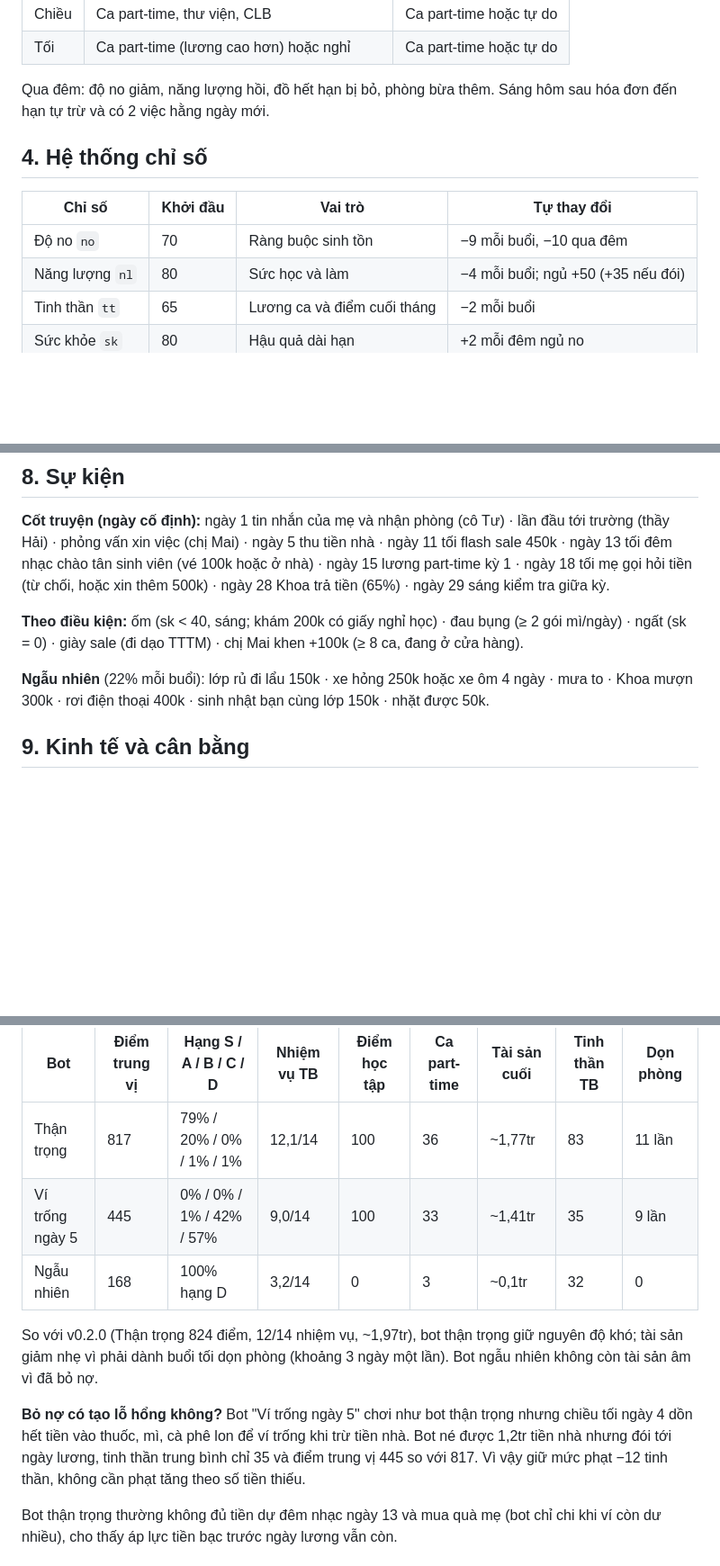
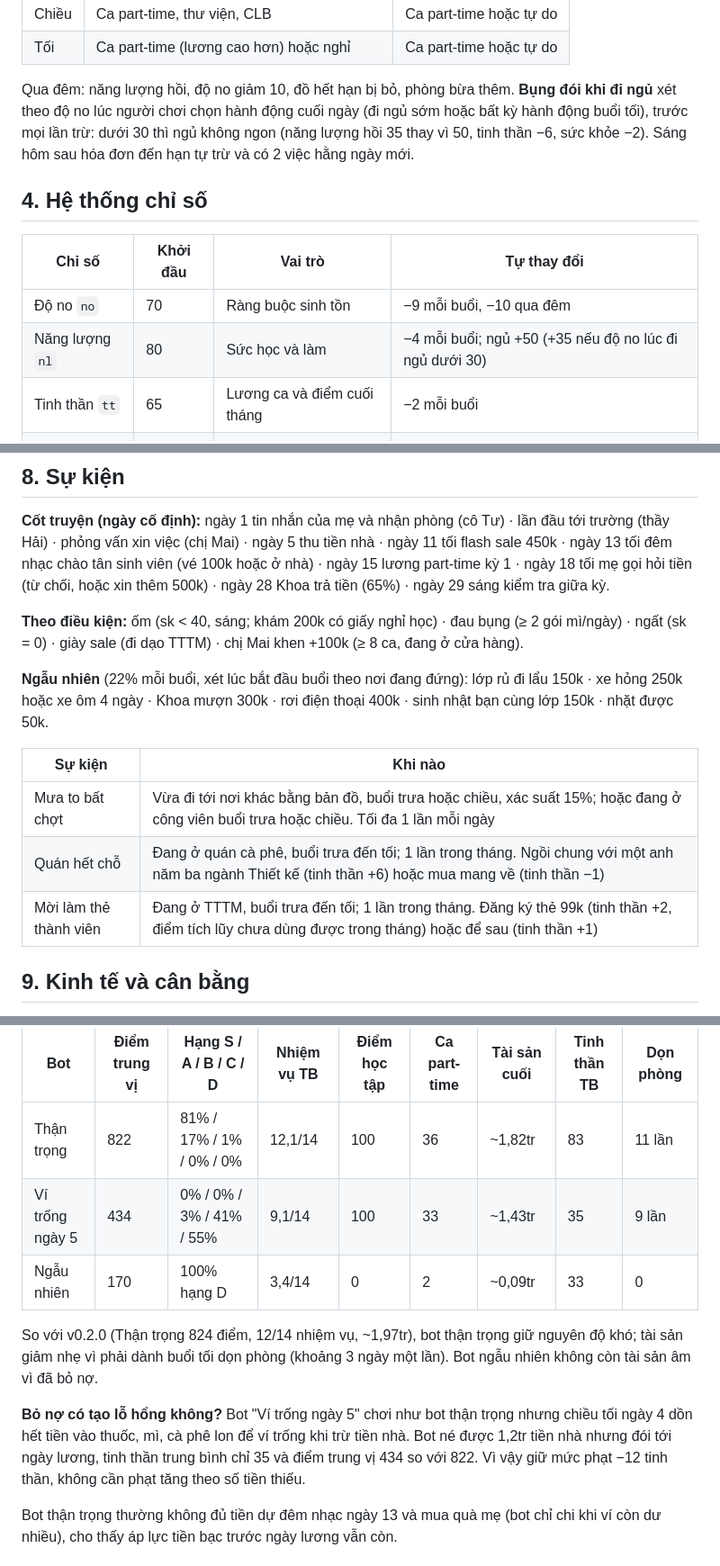
Before and after one commit to Tdat10052499/30-ngay-sai-gon, a Markdown page: docs/GAME_DESIGN.md, 3 parts joined by grey strips. Shown at 90% size. GitHub-like rendering; blank space fills up the shorter version.

Commit message:
docs: âm thanh, sự kiện mới và sửa lỗi B1–B3 trong CHANGELOG và GAME_DESIGN
- CHANGELOG [0.3.0]: Thêm mới (âm thanh, 2 sự kiện trong nhà, test cố
  định), Sửa lỗi (mưa trong nhà, bụng đói khi đi ngủ, ngày vắng học).
- GAME_DESIGN.md: điều kiện sự kiện ngẫu nhiên và bảng 3 sự kiện mưa,
  Quán hết chỗ, Mời làm thẻ thành viên; ngưỡng bụng đói khi đi ngủ (dưới
  30, xét lúc chọn hành động cuối ngày); âm thanh; số liệu mô phỏng mới.

Co-Authored-By: Claude Opus 5.5 <noreply@anthropic.com>

```diff
--- a/docs/GAME_DESIGN.md
+++ b/docs/GAME_DESIGN.md
@@ -73,14 +73,14 @@ Minh (hoặc tên người chơi đặt), 18 tuổi, rời Tuy Hòa vào Sài G
 | Chiều | Ca part-time, thư viện, CLB | Ca part-time hoặc tự do |
 | Tối | Ca part-time (lương cao hơn) hoặc nghỉ | Ca part-time hoặc tự do |
 
-Qua đêm: độ no giảm, năng lượng hồi, đồ hết hạn bị bỏ, phòng bừa thêm. Sáng hôm sau hóa đơn đến hạn tự trừ và có 2 việc hằng ngày mới.
+Qua đêm: năng lượng hồi, độ no giảm 10, đồ hết hạn bị bỏ, phòng bừa thêm. **Bụng đói khi đi ngủ** xét theo độ no lúc người chơi chọn hành động cuối ngày (đi ngủ sớm hoặc bất kỳ hành động buổi tối), trước mọi lần trừ: dưới 30 thì ngủ không ngon (năng lượng hồi 35 thay vì 50, tinh thần −6, sức khỏe −2). Sáng hôm sau hóa đơn đến hạn tự trừ và có 2 việc hằng ngày mới.
 
 ## 4. Hệ thống chỉ số
 
 | Chỉ số | Khởi đầu | Vai trò | Tự thay đổi |
 | --- | --- | --- | --- |
 | Độ no `no` | 70 | Ràng buộc sinh tồn | −9 mỗi buổi, −10 qua đêm |
-| Năng lượng `nl` | 80 | Sức học và làm | −4 mỗi buổi; ngủ +50 (+35 nếu đói) |
+| Năng lượng `nl` | 80 | Sức học và làm | −4 mỗi buổi; ngủ +50 (+35 nếu độ no lúc đi ngủ dưới 30) |
 | Tinh thần `tt` | 65 | Lương ca và điểm cuối tháng | −2 mỗi buổi |
 | Sức khỏe `sk` | 80 | Hậu quả dài hạn | +2 mỗi đêm ngủ no |
 
@@ -178,7 +178,13 @@ Nhiệm vụ học tập: `q1_class`, `q2_class`, `q3_study`. Bài kiểm tra gi
 
 **Theo điều kiện:** ốm (sk < 40, sáng; khám 200k có giấy nghỉ học) · đau bụng (≥ 2 gói mì/ngày) · ngất (sk = 0) · giày sale (đi dạo TTTM) · chị Mai khen +100k (≥ 8 ca, đang ở cửa hàng).
 
-**Ngẫu nhiên** (22% mỗi buổi): lớp rủ đi lẩu 150k · xe hỏng 250k hoặc xe ôm 4 ngày · mưa to · Khoa mượn 300k · rơi điện thoại 400k · sinh nhật bạn cùng lớp 150k · nhặt được 50k.
+**Ngẫu nhiên** (22% mỗi buổi, xét lúc bắt đầu buổi theo nơi đang đứng): lớp rủ đi lẩu 150k · xe hỏng 250k hoặc xe ôm 4 ngày · Khoa mượn 300k · rơi điện thoại 400k · sinh nhật bạn cùng lớp 150k · nhặt được 50k.
+
+| Sự kiện | Khi nào |
+| --- | --- |
+| Mưa to bất chợt | Vừa đi tới nơi khác bằng bản đồ, buổi trưa hoặc chiều, xác suất 15%; hoặc đang ở công viên buổi trưa hoặc chiều. Tối đa 1 lần mỗi ngày |
+| Quán hết chỗ | Đang ở quán cà phê, buổi trưa đến tối; 1 lần trong tháng. Ngồi chung với một anh năm ba ngành Thiết kế (tinh thần +6) hoặc mua mang về (tinh thần −1) |
+| Mời làm thẻ thành viên | Đang ở TTTM, buổi trưa đến tối; 1 lần trong tháng. Đăng ký thẻ 99k (tinh thần +2, điểm tích lũy chưa dùng được trong tháng) hoặc để sau (tinh thần +1) |
 
 ## 9. Kinh tế và cân bằng
 
@@ -214,13 +220,13 @@ Ngân sách nửa đầu tháng: (3,0tr − 1,2tr − 0,2tr) / 14 ngày ≈ **11
 
 | Bot | Điểm trung vị | Hạng S / A / B / C / D | Nhiệm vụ TB | Điểm học tập | Ca part-time | Tài sản cuối | Tinh thần TB | Dọn phòng |
 | --- | --- | --- | --- | --- | --- | --- | --- | --- |
-| Thận trọng | 817 | 79% / 20% / 0% / 1% / 1% | 12,1/14 | 100 | 36 | ~1,77tr | 83 | 11 lần |
-| Ví trống ngày 5 | 445 | 0% / 0% / 1% / 42% / 57% | 9,0/14 | 100 | 33 | ~1,41tr | 35 | 9 lần |
-| Ngẫu nhiên | 168 | 100% hạng D | 3,2/14 | 0 | 3 | ~0,1tr | 32 | 0 |
+| Thận trọng | 822 | 81% / 17% / 1% / 0% / 0% | 12,1/14 | 100 | 36 | ~1,82tr | 83 | 11 lần |
+| Ví trống ngày 5 | 434 | 0% / 0% / 3% / 41% / 55% | 9,1/14 | 100 | 33 | ~1,43tr | 35 | 9 lần |
+| Ngẫu nhiên | 170 | 100% hạng D | 3,4/14 | 0 | 2 | ~0,09tr | 33 | 0 |
 
 So với v0.2.0 (Thận trọng 824 điểm, 12/14 nhiệm vụ, ~1,97tr), bot thận trọng giữ nguyên độ khó; tài sản giảm nhẹ vì phải dành buổi tối dọn phòng (khoảng 3 ngày một lần). Bot ngẫu nhiên không còn tài sản âm vì đã bỏ nợ.
 
-**Bỏ nợ có tạo lỗ hổng không?** Bot "Ví trống ngày 5" chơi như bot thận trọng nhưng chiều tối ngày 4 dồn hết tiền vào thuốc, mì, cà phê lon để ví trống khi trừ tiền nhà. Bot né được 1,2tr tiền nhà nhưng đói tới ngày lương, tinh thần trung bình chỉ 35 và điểm trung vị 445 so với 817. Vì vậy giữ mức phạt −12 tinh thần, không cần phạt tăng theo số tiền thiếu.
+**Bỏ nợ có tạo lỗ hổng không?** Bot "Ví trống ngày 5" chơi như bot thận trọng nhưng chiều tối ngày 4 dồn hết tiền vào thuốc, mì, cà phê lon để ví trống khi trừ tiền nhà. Bot né được 1,2tr tiền nhà nhưng đói tới ngày lương, tinh thần trung bình chỉ 35 và điểm trung vị 434 so với 822. Vì vậy giữ mức phạt −12 tinh thần, không cần phạt tăng theo số tiền thiếu.
 
 Bot thận trọng thường không đủ tiền dự đêm nhạc ngày 13 và mua quà mẹ (bot chỉ chi khi ví còn dư nhiều), cho thấy áp lực tiền bạc trước ngày lương vẫn còn.
 
```
Also changed, not shown: other parts of docs/GAME_DESIGN.md (+2 -0 lines), CHANGELOG.md (+10 -2 lines).
